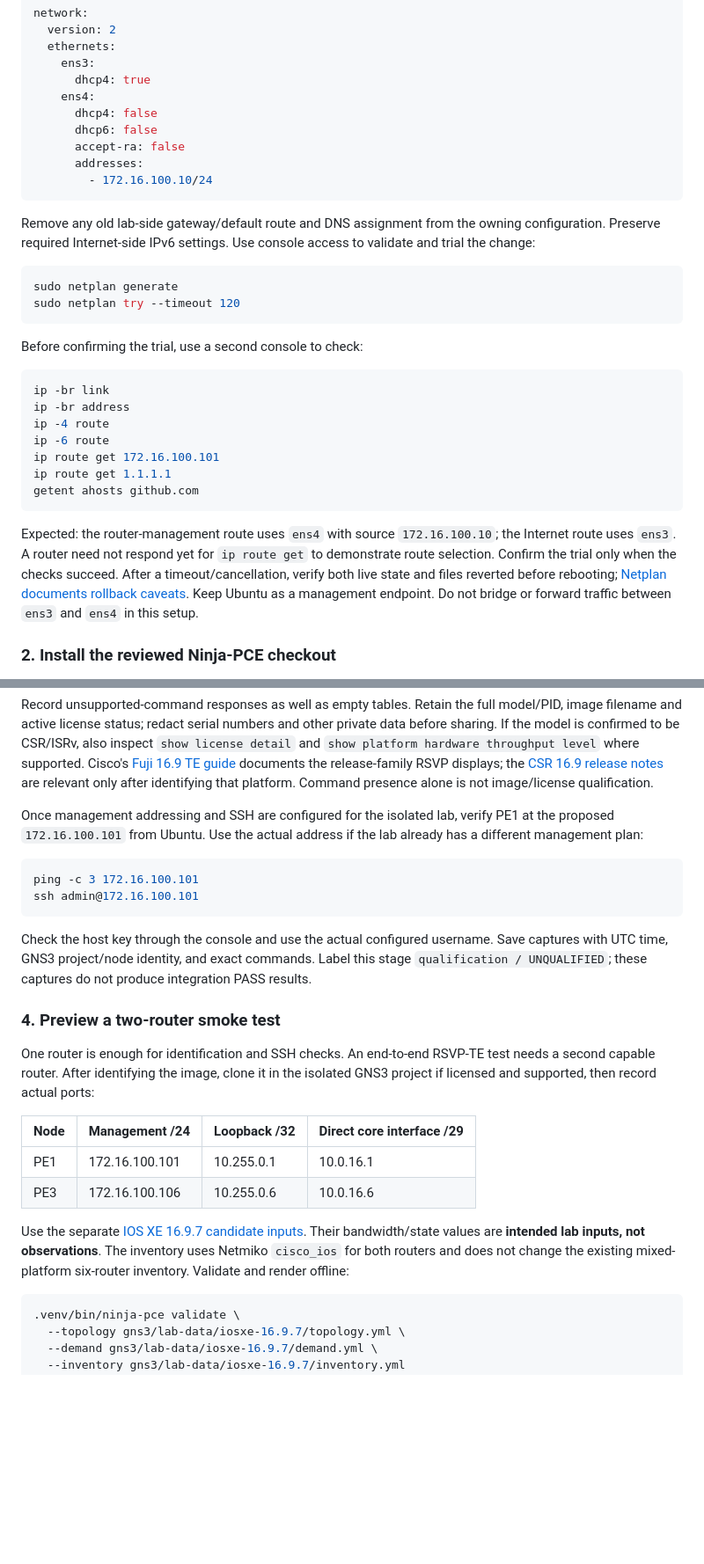
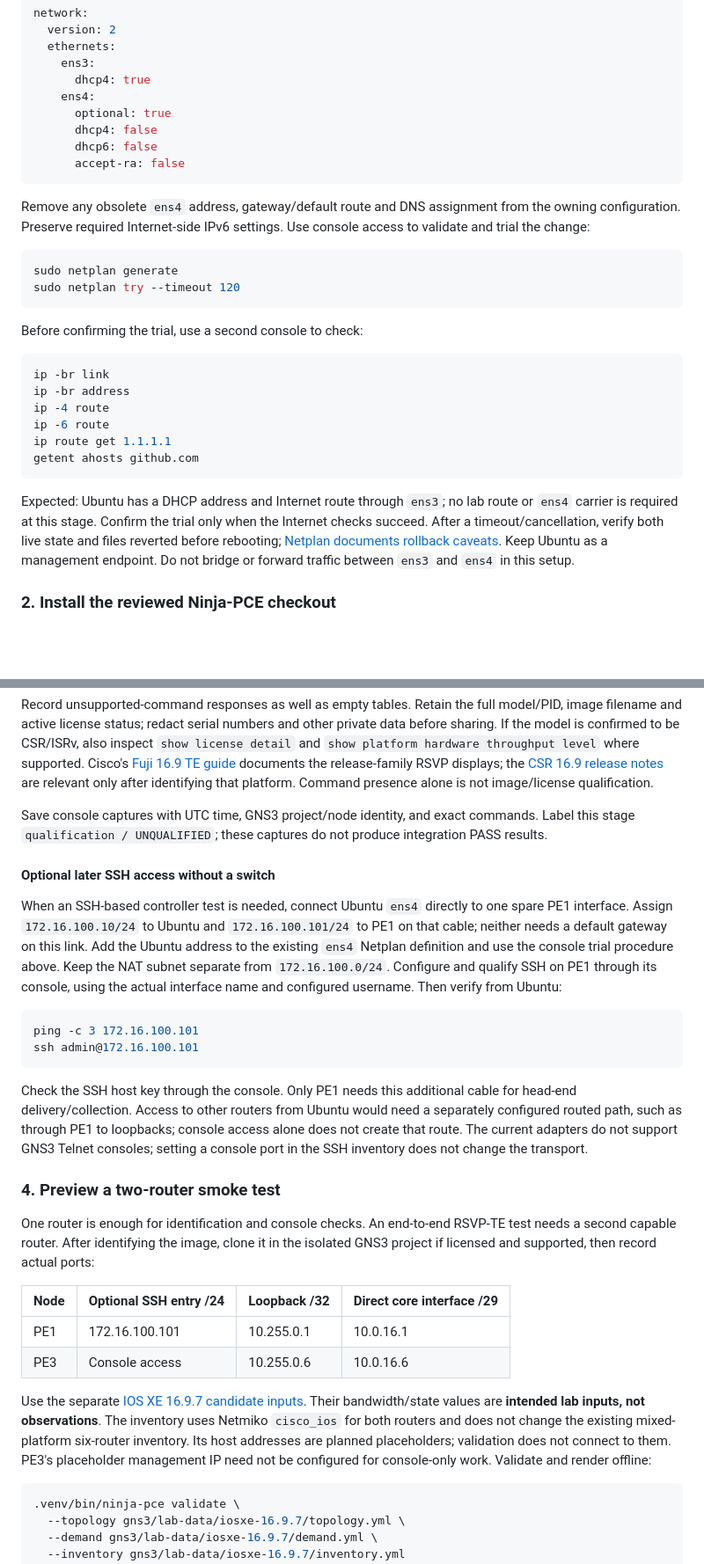
Before and after one commit to luora/ninja-pce, a Markdown page: docs/gns3_validation.md, 2 parts joined by grey strips. Shown at 88% size. Rendered like a GitHub page; blank space fills up the shorter version.

````diff
--- a/docs/gns3_validation.md
+++ b/docs/gns3_validation.md
@@ -75,16 +84,15 @@ network:
     ens3:
       dhcp4: true
     ens4:
+      optional: true
       dhcp4: false
       dhcp6: false
       accept-ra: false
-      addresses:
-        - 172.16.100.10/24
 ```
 
-Remove any old lab-side gateway/default route and DNS assignment from the
-owning configuration. Preserve required Internet-side IPv6 settings. Use console
-access to validate and trial the change:
+Remove any obsolete `ens4` address, gateway/default route and DNS assignment
+from the owning configuration. Preserve required Internet-side IPv6 settings.
+Use console access to validate and trial the change:
 
 ```bash
 sudo netplan generate
@@ -98,16 +106,14 @@ ip -br link
 ip -br address
 ip -4 route
 ip -6 route
-ip route get 172.16.100.101
 ip route get 1.1.1.1
 getent ahosts github.com
 ```
 
-Expected: the router-management route uses `ens4` with source
-`172.16.100.10`; the Internet route uses `ens3`. A router need not respond yet
-for `ip route get` to demonstrate route selection. Confirm the trial only when
-the checks succeed. After a timeout/cancellation, verify both live state and
-files reverted before rebooting; [Netplan documents rollback caveats](https://netplan.readthedocs.io/en/stable/netplan-try/).
+Expected: Ubuntu has a DHCP address and Internet route through `ens3`; no lab
+route or `ens4` carrier is required at this stage. Confirm the trial only when
+the Internet checks succeed. After a timeout/cancellation, verify both live state
+and files reverted before rebooting; [Netplan documents rollback caveats](https://netplan.readthedocs.io/en/stable/netplan-try/).
 Keep Ubuntu as a management endpoint. Do not bridge or forward traffic between
 `ens3` and `ens4` in this setup.
 
@@ -187,35 +193,49 @@ documents the release-family RSVP displays; the
 are relevant only after identifying that platform. Command presence alone is
 not image/license qualification.
 
-Once management addressing and SSH are configured for the isolated lab, verify
-PE1 at the proposed `172.16.100.101` from Ubuntu. Use the actual address if the
-lab already has a different management plan:
+Save console captures with UTC time, GNS3 project/node identity, and exact
+commands. Label this stage `qualification / UNQUALIFIED`; these captures do not
+produce integration PASS results.
+
+#### Optional later SSH access without a switch
+
+When an SSH-based controller test is needed, connect Ubuntu `ens4` directly to
+one spare PE1 interface. Assign `172.16.100.10/24` to Ubuntu and
+`172.16.100.101/24` to PE1 on that cable; neither needs a default gateway on this
+link. Add the Ubuntu address to the existing `ens4` Netplan definition and use
+the console trial procedure above. Keep the NAT subnet separate from
+`172.16.100.0/24`. Configure and qualify SSH on PE1 through its console, using
+the actual interface name and configured username. Then verify from Ubuntu:
 
 ```bash
 ping -c 3 172.16.100.101
 ssh admin@172.16.100.101
 ```
 
-Check the host key through the console and use the actual configured username.
-Save captures with UTC time, GNS3 project/node identity, and exact commands.
-Label this stage `qualification / UNQUALIFIED`; these captures do not produce
-integration PASS results.
+Check the SSH host key through the console. Only PE1 needs this additional cable
+for head-end delivery/collection. Access to other routers from Ubuntu would
+need a separately configured routed path, such as through PE1 to loopbacks;
+console access alone does not create that route. The current adapters do not
+support GNS3 Telnet consoles; setting a console port in the SSH inventory does
+not change the transport.
 
 ### 4. Preview a two-router smoke test
 
-One router is enough for identification and SSH checks. An end-to-end RSVP-TE
+One router is enough for identification and console checks. An end-to-end RSVP-TE
 test needs a second capable router. After identifying the image, clone it in
 the isolated GNS3 project if licensed and supported, then record actual ports:
 
-| Node | Management /24 | Loopback /32 | Direct core interface /29 |
+| Node | Optional SSH entry /24 | Loopback /32 | Direct core interface /29 |
 |---|---|---|---|
 | PE1 | 172.16.100.101 | 10.255.0.1 | 10.0.16.1 |
-| PE3 | 172.16.100.106 | 10.255.0.6 | 10.0.16.6 |
+| PE3 | Console access | 10.255.0.6 | 10.0.16.6 |
 
 Use the separate [IOS XE 16.9.7 candidate inputs](../gns3/lab-data/iosxe-16.9.7/).
 Their bandwidth/state values are **intended lab inputs, not observations**.
 The inventory uses Netmiko `cisco_ios` for both routers and does not change the
-existing mixed-platform six-router inventory. Validate and render offline:
+existing mixed-platform six-router inventory. Its host addresses are planned
+placeholders; validation does not connect to them. PE3's placeholder management
+IP need not be configured for console-only work. Validate and render offline:
 
 ```bash
 .venv/bin/ninja-pce validate \
````
Also changed, not shown: other parts of docs/gns3_validation.md (+64 -49 lines).
